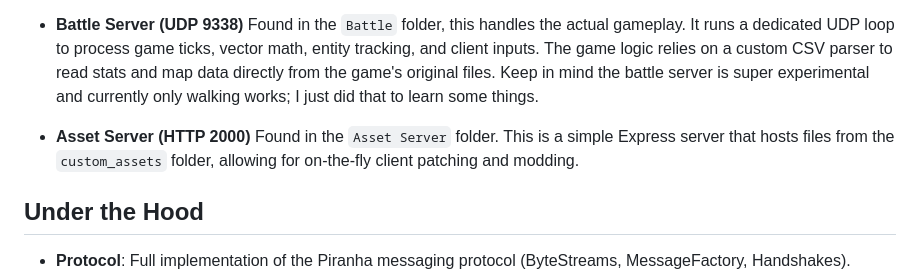
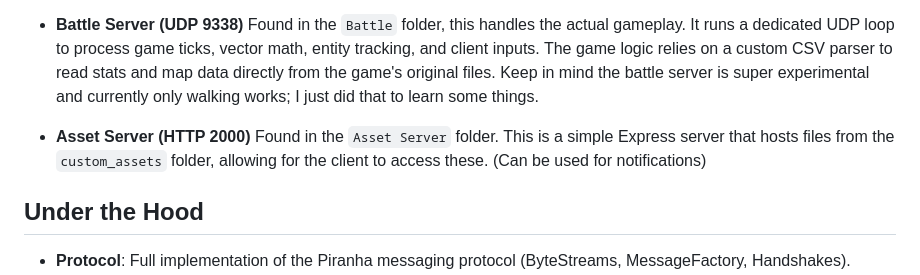
Before and after one commit to Lwitchy/project-starveli, a Markdown page: README.md, the part around the change. Drawn GitHub-style.

Commit message:
Update Asset Server description in README
Clarified description of the Asset Server functionality.

```diff
--- a/README.md
+++ b/README.md
@@ -19,7 +19,7 @@ The workspace is broken down into three main servers:
   Found in the `Battle` folder, this handles the actual gameplay. It runs a dedicated UDP loop to process game ticks, vector math, entity tracking, and client inputs. The game logic relies on a custom CSV parser to read stats and map data directly from the game's original files. Keep in mind the battle server is super experimental and currently only walking works; I just did that to learn some things.
 
 * **Asset Server (HTTP 2000)**
-  Found in the `Asset Server` folder. This is a simple Express server that hosts files from the `custom_assets` folder, allowing for on-the-fly client patching and modding.
+  Found in the `Asset Server` folder. This is a simple Express server that hosts files from the `custom_assets` folder, allowing for the client to access these. (Can be used for notifications)
 
 ## Under the Hood
 
```
